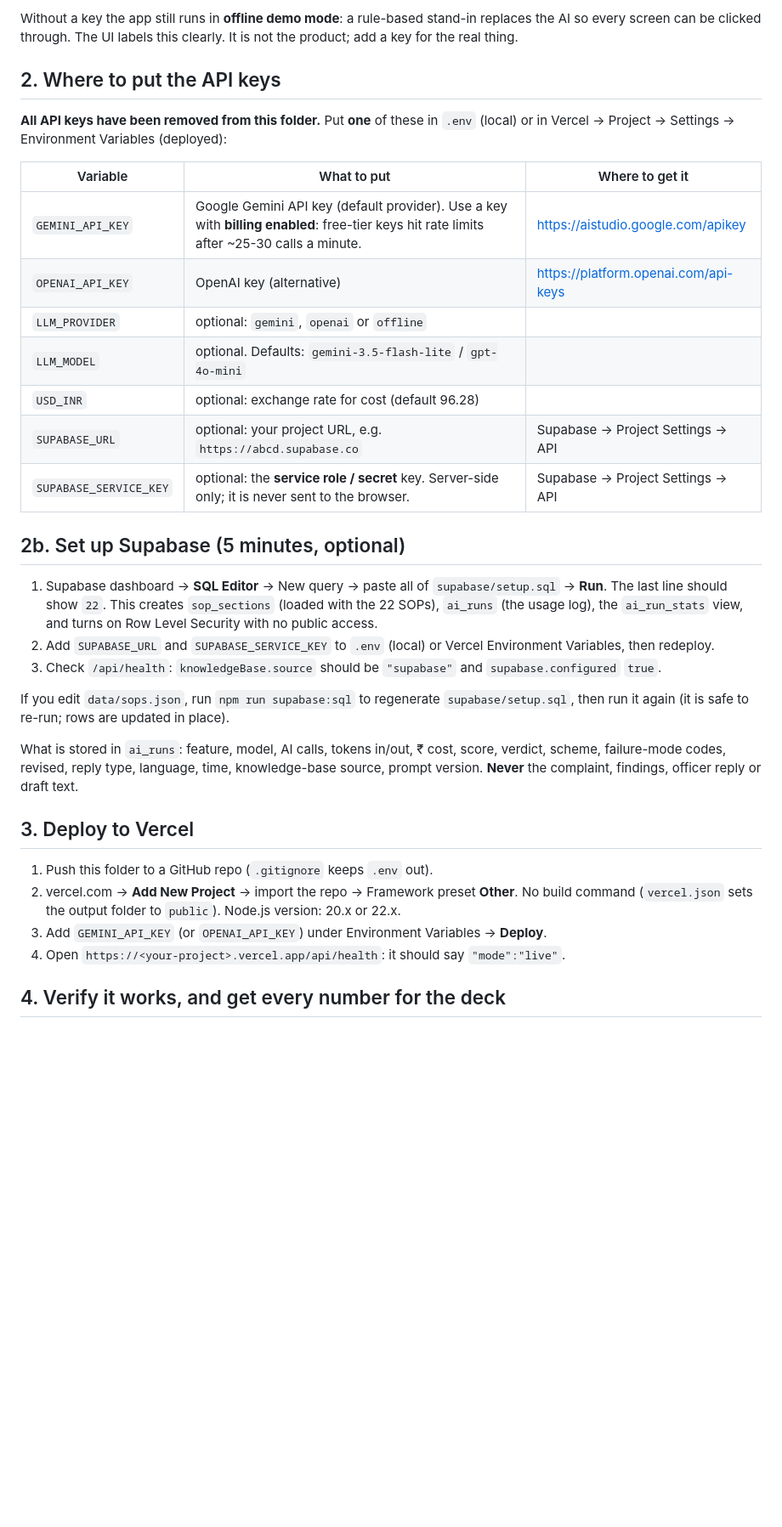
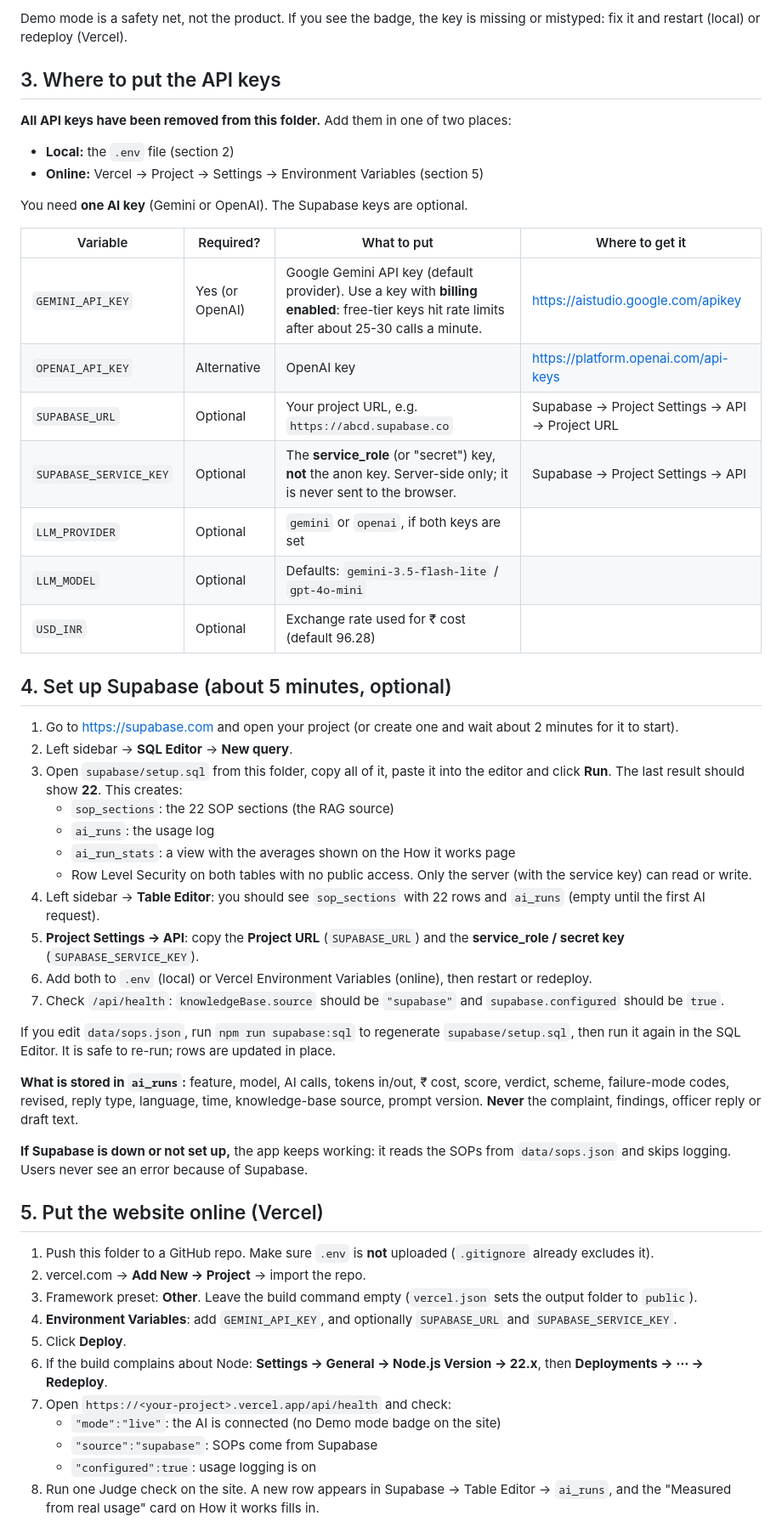
Before and after one commit to ShruthiMuralidaran/nivaran, a Markdown page: README.md, the part around one of its changes. Shown at 85% size. Drawn GitHub-style; blank space fills up the shorter version.

```diff
--- a/README.md
+++ b/README.md
@@ -41,36 +70,56 @@ Open **http://localhost:3000**. The terminal prints whether it is running in **L
 
-Without a key the app still runs in **offline demo mode**: a rule-based stand-in replaces the AI so every screen can be clicked through. The UI labels this clearly. It is not the product; add a key for the real thing.
+Demo mode is a safety net, not the product. If you see the badge, the key is missing or mistyped: fix it and restart (local) or redeploy (Vercel).
 
-## 2. Where to put the API keys
+## 3. Where to put the API keys
 
-**All API keys have been removed from this folder.** Put **one** of these in `.env` (local) or in Vercel → Project → Settings → Environment Variables (deployed):
+**All API keys have been removed from this folder.** Add them in one of two places:
+- **Local:** the `.env` file (section 2)
+- **Online:** Vercel → Project → Settings → Environment Variables (section 5)
 
-| Variable | What to put | Where to get it |
-|---|---|---|
-| `GEMINI_API_KEY` | Google Gemini API key (default provider). Use a key with **billing enabled**: free-tier keys hit rate limits after ~25-30 calls a minute. | https://aistudio.google.com/apikey |
-| `OPENAI_API_KEY` | OpenAI key (alternative) | https://platform.openai.com/api-keys |
-| `LLM_PROVIDER` | optional: `gemini`, `openai` or `offline` | |
-| `LLM_MODEL` | optional. Defaults: `gemini-3.5-flash-lite` / `gpt-4o-mini` | |
-| `USD_INR` | optional: exchange rate for cost (default 96.28) | |
-| `SUPABASE_URL` | optional: your project URL, e.g. `https://abcd.supabase.co` | Supabase → Project Settings → API |
-| `SUPABASE_SERVICE_KEY` | optional: the **service role / secret** key. Server-side only; it is never sent to the browser. | Supabase → Project Settings → API |
+You need **one AI key** (Gemini or OpenAI). The Supabase keys are optional.
 
-## 2b. Set up Supabase (5 minutes, optional)
+| Variable | Required? | What to put | Where to get it |
+|---|---|---|---|
+| `GEMINI_API_KEY` | Yes (or OpenAI) | Google Gemini API key (default provider). Use a key with **billing enabled**: free-tier keys hit rate limits after about 25-30 calls a minute. | https://aistudio.google.com/apikey |
+| `OPENAI_API_KEY` | Alternative | OpenAI key | https://platform.openai.com/api-keys |
+| `SUPABASE_URL` | Optional | Your project URL, e.g. `https://abcd.supabase.co` | Supabase → Project Settings → API → Project URL |
+| `SUPABASE_SERVICE_KEY` | Optional | The **service_role** (or "secret") key, **not** the anon key. Server-side only; it is never sent to the browser. | Supabase → Project Settings → API |
+| `LLM_PROVIDER` | Optional | `gemini` or `openai`, if both keys are set | |
+| `LLM_MODEL` | Optional | Defaults: `gemini-3.5-flash-lite` / `gpt-4o-mini` | |
+| `USD_INR` | Optional | Exchange rate used for ₹ cost (default 96.28) | |
 
-1. Supabase dashboard → **SQL Editor** → New query → paste all of `supabase/setup.sql` → **Run**. The last line should show `22`.
-   This creates `sop_sections` (loaded with the 22 SOPs), `ai_runs` (the usage log), the `ai_run_stats` view, and turns on Row Level Security with no public access.
-2. Add `SUPABASE_URL` and `SUPABASE_SERVICE_KEY` to `.env` (local) or Vercel Environment Variables, then redeploy.
-3. Check `/api/health`: `knowledgeBase.source` should be `"supabase"` and `supabase.configured` `true`.
+## 4. Set up Supabase (about 5 minutes, optional)
 
-If you edit `data/sops.json`, run `npm run supabase:sql` to regenerate `supabase/setup.sql`, then run it again (it is safe to re-run; rows are updated in place).
+1. Go to https://supabase.com and open your project (or create one and wait about 2 minutes for it to start).
+2. Left sidebar → **SQL Editor** → **New query**.
+3. Open `supabase/setup.sql` from this folder, copy all of it, paste it into the editor and click **Run**. The last result should show **22**.
+   This creates:
+   - `sop_sections`: the 22 SOP sections (the RAG source)
+   - `ai_runs`: the usage log
+   - `ai_run_stats`: a view with the averages shown on the How it works page
+   - Row Level Security on both tables with no public access. Only the server (with the service key) can read or write.
+4. Left sidebar → **Table Editor**: you should see `sop_sections` with 22 rows and `ai_runs` (empty until the first AI request).
+5. **Project Settings → API**: copy the **Project URL** (`SUPABASE_URL`) and the **service_role / secret key** (`SUPABASE_SERVICE_KEY`).
+6. Add both to `.env` (local) or Vercel Environment Variables (online), then restart or redeploy.
+7. Check `/api/health`: `knowledgeBase.source` should be `"supabase"` and `supabase.configured` should be `true`.
 
-What is stored in `ai_runs`: feature, model, AI calls, tokens in/out, ₹ cost, score, verdict, scheme, failure-mode codes, revised, reply type, language, time, knowledge-base source, prompt version. **Never** the complaint, findings, officer reply or draft text.
+If you edit `data/sops.json`, run `npm run supabase:sql` to regenerate `supabase/setup.sql`, then run it again in the SQL Editor. It is safe to re-run; rows are updated in place.
 
-## 3. Deploy to Vercel
+**What is stored in `ai_runs`:** feature, model, AI calls, tokens in/out, ₹ cost, score, verdict, scheme, failure-mode codes, revised, reply type, language, time, knowledge-base source, prompt version. **Never** the complaint, findings, officer reply or draft text.
 
-1. Push this folder to a GitHub repo (`.gitignore` keeps `.env` out).
-2. vercel.com → **Add New Project** → import the repo → Framework preset **Other**. No build command (`vercel.json` sets the output folder to `public`). Node.js version: 20.x or 22.x.
-3. Add `GEMINI_API_KEY` (or `OPENAI_API_KEY`) under Environment Variables → **Deploy**.
-4. Open `https://<your-project>.vercel.app/api/health`: it should say `"mode":"live"`.
+**If Supabase is down or not set up,** the app keeps working: it reads the SOPs from `data/sops.json` and skips logging. Users never see an error because of Supabase.
 
-## 4. Verify it works, and get every number for the deck
+## 5. Put the website online (Vercel)
+
+1. Push this folder to a GitHub repo. Make sure `.env` is **not** uploaded (`.gitignore` already excludes it).
+2. vercel.com → **Add New → Project** → import the repo.
+3. Framework preset: **Other**. Leave the build command empty (`vercel.json` sets the output folder to `public`).
+4. **Environment Variables**: add `GEMINI_API_KEY`, and optionally `SUPABASE_URL` and `SUPABASE_SERVICE_KEY`.
+5. Click **Deploy**.
+6. If the build complains about Node: **Settings → General → Node.js Version → 22.x**, then **Deployments → ⋯ → Redeploy**.
+7. Open `https://<your-project>.vercel.app/api/health` and check:
+   - `"mode":"live"`: the AI is connected (no Demo mode badge on the site)
+   - `"source":"supabase"`: SOPs come from Supabase
+   - `"configured":true`: usage logging is on
+8. Run one Judge check on the site. A new row appears in Supabase → Table Editor → `ai_runs`, and the "Measured from real usage" card on How it works fills in.
+
```
Also changed, not shown: other parts of README.md (+74 -27 lines).
